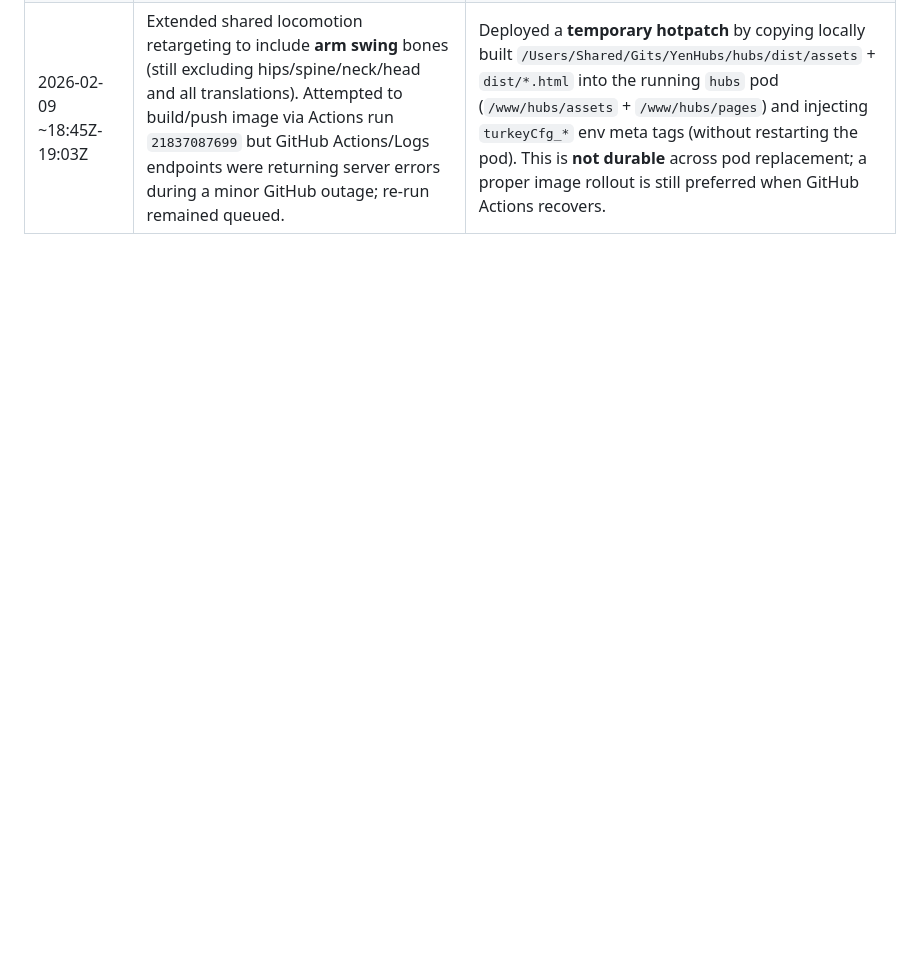
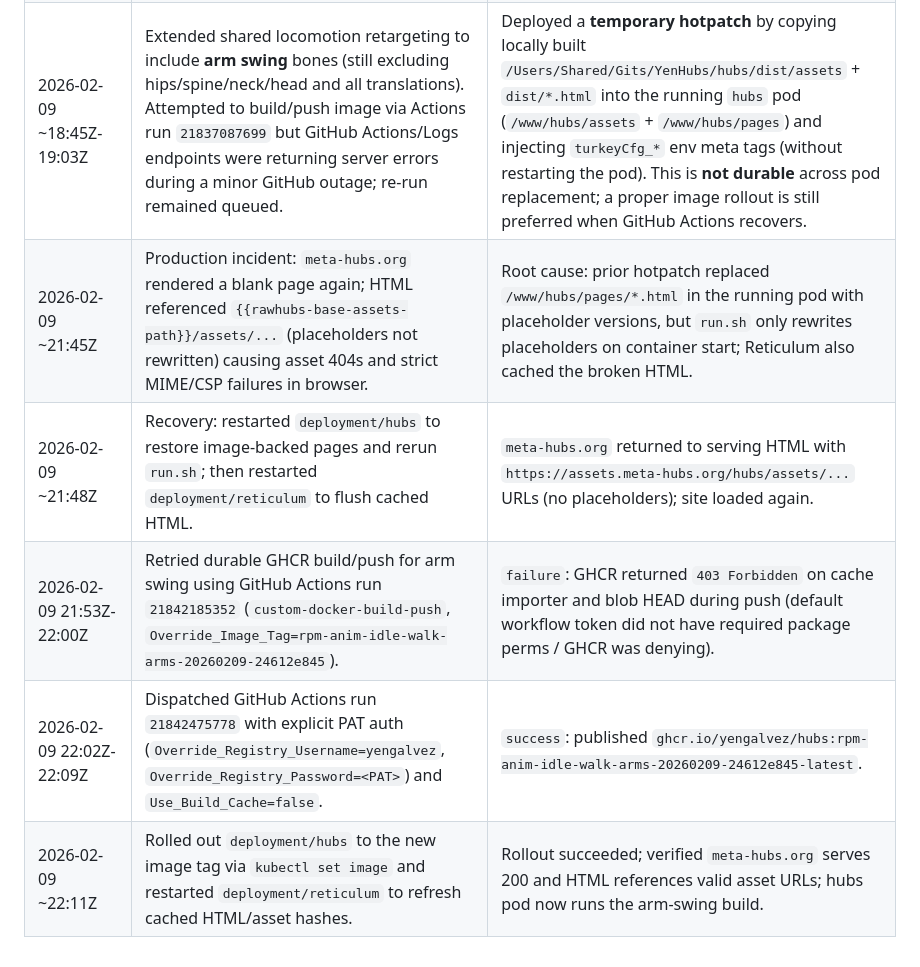
Before and after one commit to yengalvez/meta-hubs, a Markdown page: docs/session-changelog.md, the part around the change. Rendered like a GitHub page; blank space fills up the shorter version.

Commit message:
Changelog: fix blank-page incident + deploy arm-swing image via GH Actions

```diff
--- a/docs/session-changelog.md
+++ b/docs/session-changelog.md
@@ -96,3 +96,8 @@ Time reference: UTC.
 | 2026-02-09 18:18:19Z-18:25:34Z | GitHub Actions run `21836105337` (`custom-docker-build-push`) with `Override_Image_Tag=rpm-anim-idle-walk-20260209-eb3276a77` and `Use_Build_Cache=false`. | Completed `success`; published `ghcr.io/yengalvez/hubs:rpm-anim-idle-walk-20260209-eb3276a77-latest`. |
 | 2026-02-09 ~18:26Z | Installed `kubectl` client to `~/.local/bin/kubectl` (v1.35.0) and rolled out `deployment/hubs` in namespace `hcce` to the new image tag via `kubectl set image`. | Rollout succeeded; `deployment/hubs` now points at `ghcr.io/yengalvez/hubs:rpm-anim-idle-walk-20260209-eb3276a77-latest` and `https://meta-hubs.org` returns HTTP 200. |
 | 2026-02-09 ~18:45Z-19:03Z | Extended shared locomotion retargeting to include **arm swing** bones (still excluding hips/spine/neck/head and all translations). Attempted to build/push image via Actions run `21837087699` but GitHub Actions/Logs endpoints were returning server errors during a minor GitHub outage; re-run remained queued. | Deployed a **temporary hotpatch** by copying locally built `/Users/Shared/Gits/YenHubs/hubs/dist/assets` + `dist/*.html` into the running `hubs` pod (`/www/hubs/assets` + `/www/hubs/pages`) and injecting `turkeyCfg_*` env meta tags (without restarting the pod). This is **not durable** across pod replacement; a proper image rollout is still preferred when GitHub Actions recovers. |
+| 2026-02-09 ~21:45Z | Production incident: `meta-hubs.org` rendered a blank page again; HTML referenced `{{rawhubs-base-assets-path}}/assets/...` (placeholders not rewritten) causing asset 404s and strict MIME/CSP failures in browser. | Root cause: prior hotpatch replaced `/www/hubs/pages/*.html` in the running pod with placeholder versions, but `run.sh` only rewrites placeholders on container start; Reticulum also cached the broken HTML. |
+| 2026-02-09 ~21:48Z | Recovery: restarted `deployment/hubs` to restore image-backed pages and rerun `run.sh`; then restarted `deployment/reticulum` to flush cached HTML. | `meta-hubs.org` returned to serving HTML with `https://assets.meta-hubs.org/hubs/assets/...` URLs (no placeholders); site loaded again. |
+| 2026-02-09 21:53Z-22:00Z | Retried durable GHCR build/push for arm swing using GitHub Actions run `21842185352` (`custom-docker-build-push`, `Override_Image_Tag=rpm-anim-idle-walk-arms-20260209-24612e845`). | `failure`: GHCR returned `403 Forbidden` on cache importer and blob HEAD during push (default workflow token did not have required package perms / GHCR was denying). |
+| 2026-02-09 22:02Z-22:09Z | Dispatched GitHub Actions run `21842475778` with explicit PAT auth (`Override_Registry_Username=yengalvez`, `Override_Registry_Password=<PAT>`) and `Use_Build_Cache=false`. | `success`: published `ghcr.io/yengalvez/hubs:rpm-anim-idle-walk-arms-20260209-24612e845-latest`. |
+| 2026-02-09 ~22:11Z | Rolled out `deployment/hubs` to the new image tag via `kubectl set image` and restarted `deployment/reticulum` to refresh cached HTML/asset hashes. | Rollout succeeded; verified `meta-hubs.org` serves 200 and HTML references valid asset URLs; hubs pod now runs the arm-swing build. |
```
